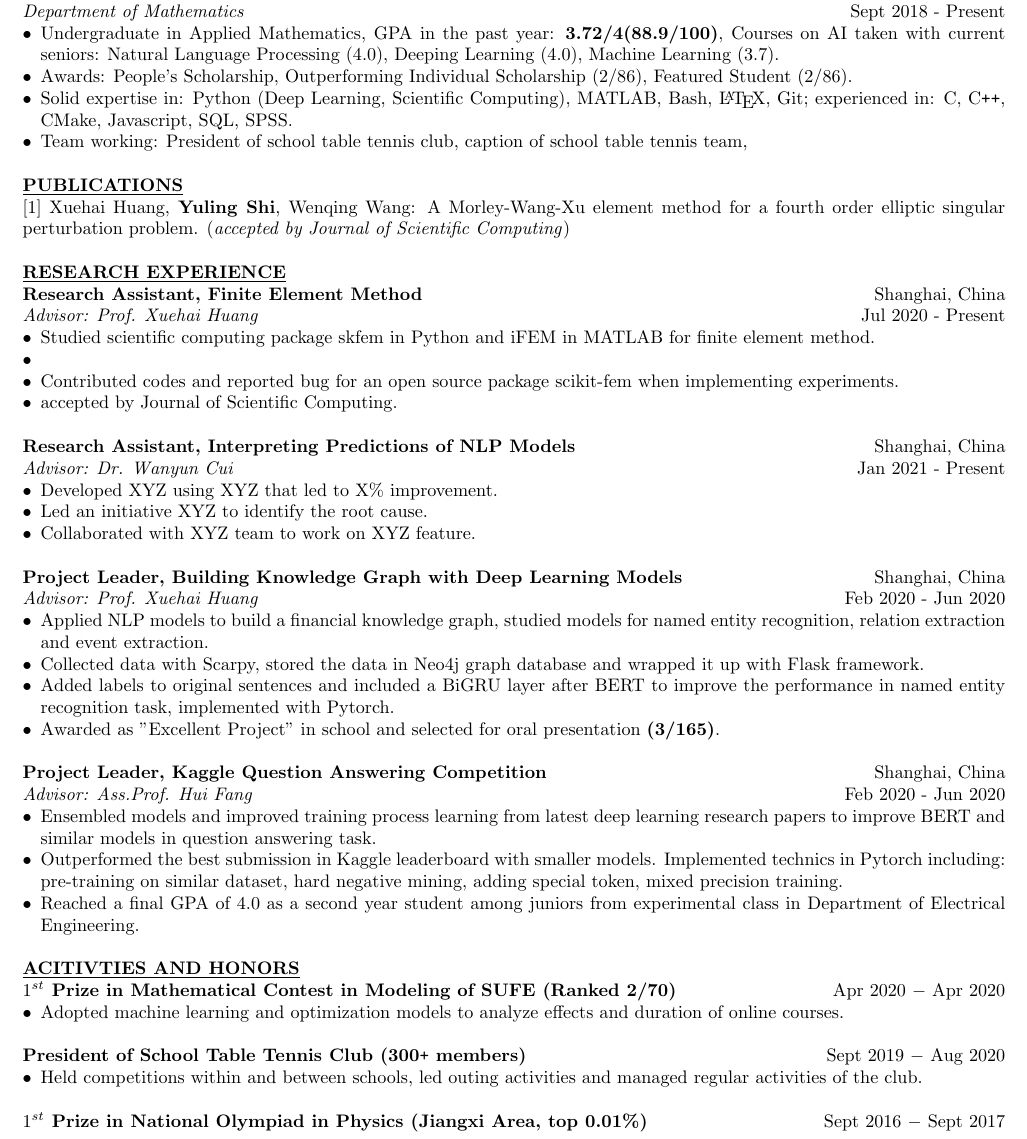
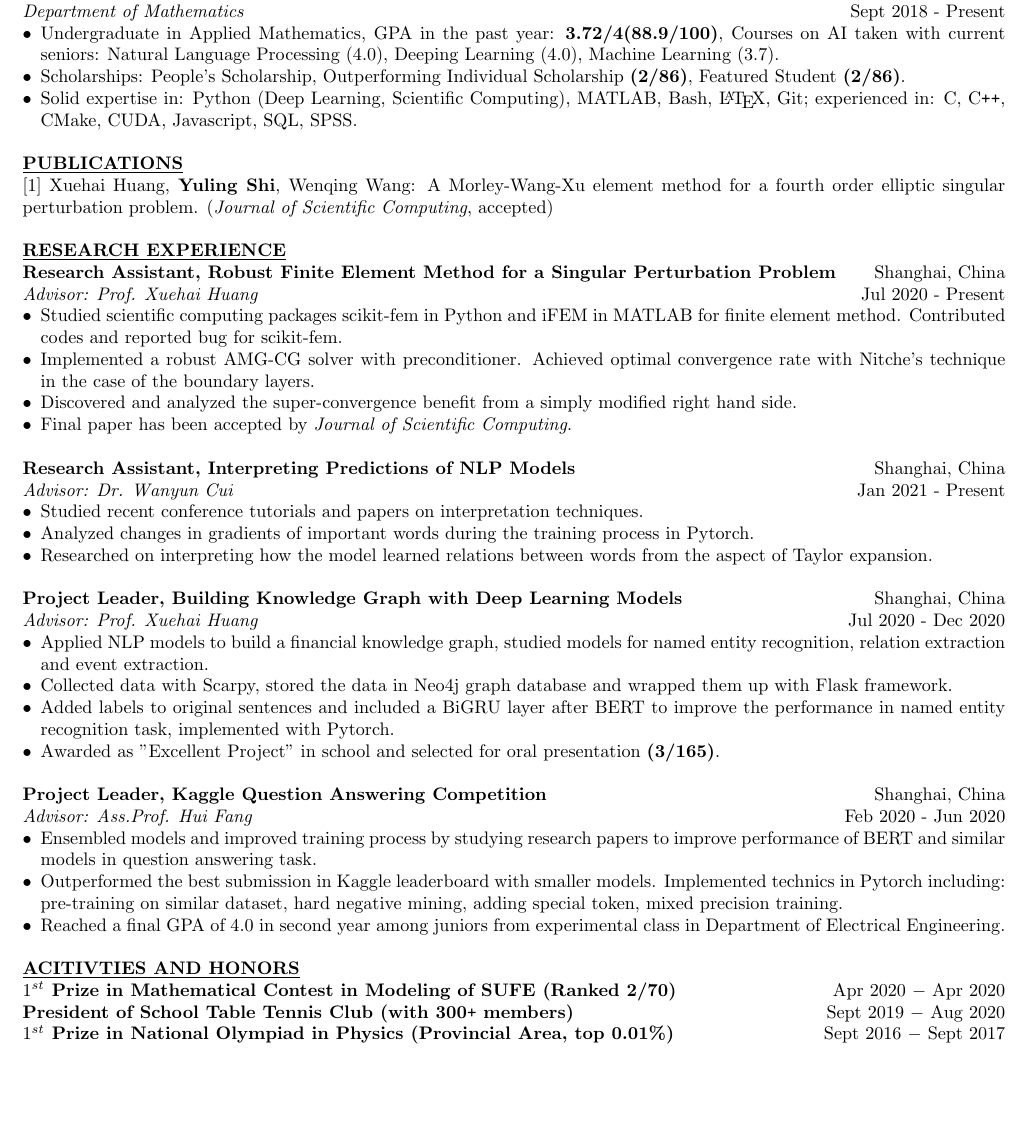
Before and after one commit to YerbaPage/Resume, a LaTeX document (main.tex): part of page 1 of 2 before the commit and part of the page after it, cut so that both start at the same text, the shorter picture padded with empty space. Compiled offline with pdfLaTeX.

Commit message:
Worked; update

```diff
--- a/main.tex
+++ b/main.tex
@@ -38,10 +37,10 @@
 \begin{itemize}[noitemsep,nolistsep,leftmargin=*]
     \item {Undergraduate in Applied Mathematics, GPA in the past year: \textbf{3.72/4(88.9/100)},
           Courses on AI taken with current seniors: Natural Language Processing (4.0), Deeping Learning (4.0), Machine Learning (3.7).}
-    \item {Awards: People's Scholarship, Outperforming Individual Scholarship (2/86), Featured Student (2/86).}
-    \item {Solid expertise in: Python (Deep Learning, Scientific Computing), MATLAB, Bash, \LaTeX, Git; experienced in: C, C\texttt{++}, CMake, Javascript, SQL, SPSS.}
+    \item {Scholarships: People's Scholarship, Outperforming Individual Scholarship \textbf{(2/86)}, Featured Student \textbf{(2/86)}.}
+    \item {Solid expertise in: Python (Deep Learning, Scientific Computing), MATLAB, Bash, \LaTeX, Git; experienced in: C, C\texttt{++}, CMake, CUDA, Javascript, SQL, SPSS.\\}
           % FORTAN CUDA maybe
-    \item {Team working: President of school table tennis club, caption of school table tennis team, \\}
+    % \item {Team working: Caption of school table tennis team, president of school table tennis club.\\}
           % \item {Solid expertise in: Python (Pytorch, Tensorflow, FEM), MATLAB, Bash, \LaTeX, Git; experienced in: C, C\texttt{++}, CMake, Javascript, SQL, SPSS\\} % FORTAN CUDA maybe
 \end{itemize}
 
@@ -64,7 +63,7 @@
 
 \noindent \textbf{\underline{PUBLICATIONS}} \\
 \noindent [1] Xuehai Huang, \textbf{Yuling Shi}, Wenqing Wang:
-A Morley-Wang-Xu element method for a fourth order elliptic singular perturbation problem. (\textit{accepted by Journal of Scientific Computing}) \\ % arXiv:2011.14064
+A Morley-Wang-Xu element method for a fourth order elliptic singular perturbation problem. (\textit{Journal of Scientific Computing}, accepted) \\ % arXiv:2011.14064
 
 % \noindent \textbf{Company name} \hfill City Name, State \\
 % \textit{Role name} \hfill Month, Year $-$ Month, Year
@@ -92,28 +91,31 @@ A Morley-Wang-Xu element method for a fourth order elliptic singular perturbatio
 % Can also include personal projects, competitions, contribution to Open source.
 %%%%%%%%%%%%%%%%%%%%%%%%%%%%%%%%%%%%%%%%%%%%%%%%%%%%%%%%%%%%%%%
 \noindent \textbf{\underline{RESEARCH EXPERIENCE}} \\
-\noindent \textbf{Research Assistant, Finite Element Method} \hfill Shanghai, China
+\noindent \textbf{Research Assistant, Robust Finite Element Method for a Singular Perturbation Problem} \hfill Shanghai, China
 \\ \textit{Advisor: Prof. Xuehai Huang} \hfill Jul 2020 - Present
 \begin{itemize}[noitemsep,nolistsep,leftmargin=*]
-    \item {Studied scientific computing package skfem in Python and iFEM in MATLAB for finite element method.}
-    \item {}
-    \item {Contributed codes and reported bug for an open source package scikit-fem when implementing experiments.}
-    \item { accepted by Journal of Scientific Computing. \\}
+    \item {Studied scientific computing packages scikit-fem in Python and iFEM in MATLAB for finite element method. Contributed codes and reported bug for scikit-fem.}
+    \item {Implemented a robust AMG-CG solver with preconditioner. Achieved optimal convergence rate with Nitche's technique in the case of the boundary
+    layers.}
+    \item {Discovered and analyzed the super-convergence benefit from a simply modified right hand side.}
+    % \item {Contributed codes and reported bug for the open source package scikit-fem when implementing experiments.}
+    % \item {Analyzed and summarized experiment results in paper: A Morley-Wang-Xu element method for a fourth order elliptic singular perturbation problem (accepted by \textit{Journal of Scientific Computing}). \\}
+    \item {Final paper has been accepted by \textit{Journal of Scientific Computing}. \\}
 \end{itemize}
 
 \noindent \textbf{Research Assistant, Interpreting Predictions of NLP Models} \hfill Shanghai, China
 \\ \textit{Advisor: Dr. Wanyun Cui} \hfill  Jan 2021 - Present
 \begin{itemize}[noitemsep,nolistsep,leftmargin=*]
-    \item {Developed XYZ using XYZ that led to X\% improvement.}
-    \item {Led an initiative XYZ to identify the root cause.}
-    \item {Collaborated with XYZ team to work on XYZ feature. \\}
+    \item {Studied recent conference tutorials and papers on interpretation techniques.} % like SHAP, LIME and integrated gradient.}
+    \item {Analyzed changes in gradients of important words during the training process in Pytorch.}
+    \item {Researched on interpreting how the model learned relations between words from the aspect of Taylor expansion.\\}
 \end{itemize}
 
 \noindent \textbf{Project Leader, Building Knowledge Graph with Deep Learning Models}  \hfill Shanghai, China
-\\ \textit{Advisor: Prof. Xuehai Huang} \hfill  Feb 2020 - Jun 2020
+\\ \textit{Advisor: Prof. Xuehai Huang} \hfill  Jul 2020 - Dec 2020
 \begin{itemize}[noitemsep,nolistsep,leftmargin=*]
     \item {Applied NLP models to build a financial knowledge graph, studied models for named entity recognition, relation extraction and event extraction.}
-    \item {Collected data with Scarpy, stored the data in Neo4j graph database and wrapped it up with Flask framework.}
+    \item {Collected data with Scarpy, stored the data in Neo4j graph database and wrapped them up with Flask framework.}
     \item {Added labels to original sentences and included a BiGRU layer after BERT to improve the performance in named entity recognition task, implemented with Pytorch.}
     \item {Awarded as "Excellent Project" in school and selected for oral presentation \textbf{(3/165)}.\\}
 \end{itemize}
@@ -121,9 +123,9 @@ A Morley-Wang-Xu element method for a fourth order elliptic singular perturbatio
 \noindent \textbf{Project Leader, Kaggle Question Answering Competition} \hfill Shanghai, China
 \\ \textit{Advisor: Ass.Prof. Hui Fang} \hfill Feb 2020 - Jun 2020
 \begin{itemize}[noitemsep,nolistsep,leftmargin=*]
-    \item {Ensembled models and improved training process learning from latest deep learning research papers to improve BERT and similar models in question answering task.}
+    \item {Ensembled models and improved training process by studying research papers to improve performance of BERT and similar models in question answering task.}
     \item {Outperformed the best submission in Kaggle leaderboard with smaller models. Implemented technics in Pytorch including: pre-training on similar dataset, hard negative mining, adding special token, mixed precision training.}
-    \item {Reached a final GPA of 4.0 as a second year student among juniors from experimental class in Department of Electrical Engineering.\\}
+    \item {Reached a final GPA of 4.0 in second year among juniors from experimental class in Department of Electrical Engineering.\\}
 \end{itemize}
 
 %%%%%%%%%%%%%%%%%%%%%%%%%%%%%%%%%%%%%%%%%%%%%%%%%%%%%%%%%%%%%%%
@@ -131,19 +133,20 @@ A Morley-Wang-Xu element method for a fourth order elliptic singular perturbatio
 %%%%%%%%%%%%%%%%%%%%%%%%%%%%%%%%%%%%%%%%%%%%%%%%%%%%%%%%%%%%%%%
 \noindent \textbf{\underline{ACITIVTIES AND HONORS}} \\
 \noindent \textbf{$1^{st}$ Prize in Mathematical Contest in Modeling of SUFE (Ranked 2/70)} \hfill Apr 2020 $-$ Apr 2020
-\begin{itemize}[noitemsep,nolistsep,leftmargin=*]
-    \item {Adopted machine learning and optimization models to analyze effects and duration of online courses.\\}
-\end{itemize}
+% \begin{itemize}[noitemsep,nolistsep,leftmargin=*]
+%     \item {Adopted machine learning and optimization models to analyze effects and duration of online courses.\\}
+% \end{itemize}
 
-\noindent \textbf{President of School Table Tennis Club (300\texttt{+} members)} \hfill Sept 2019 $-$ Aug 2020
-\begin{itemize}[noitemsep,nolistsep,leftmargin=*]
-    \item {Held competitions within and between schools, led outing activities and managed regular activities of the club.\\}
-\end{itemize}
+\noindent \textbf{President of School Table Tennis Club (with 300\texttt{+} members)} \hfill Sept 2019 $-$ Aug 2020
+% \begin{itemize}[noitemsep,nolistsep,leftmargin=*]
+%     \item {Held competitions within and between schools, led outing activities and managed regular activities of the club.\\}
+% \end{itemize}
 
-\noindent \textbf{$1^{st}$ Prize in National Olympiad in Physics (Jiangxi Area, top 0.01\%)} \hfill Sept 2016 $-$ Sept 2017
-\begin{itemize}[noitemsep,nolistsep,leftmargin=*]
-    \item {Self-studied undergraduate and graduate courses in Physics during high-school with strong motivation and ability to learn.\\}
-\end{itemize}
+\noindent \textbf{$1^{st}$ Prize in National Olympiad in Physics (Provincial Area, top 0.01\%)} \hfill Sept 2016 $-$ Sept 2017 \\
+% \begin{itemize}[noitemsep,nolistsep,leftmargin=*]
+%     % \item {Self-studied undergraduate and graduate courses in Physics during high-school with strong motivation and ability to learn.\\}
+%     \item {Self-studied undergraduate and graduate courses in Physics, able to solve problems with strong Physics backgrounds.\\}
+% \end{itemize}
 
 %%%%%%%%%%%%%%%%%%%%%%%%%%%%%%%%%%%%%%%%%%%%%%%%%%%%%%%%%%%%%%%
 % Other Skills: you can add all your other skills here.
```
Also changed, not shown: main.pdf, main.tex (3 more changed lines).
